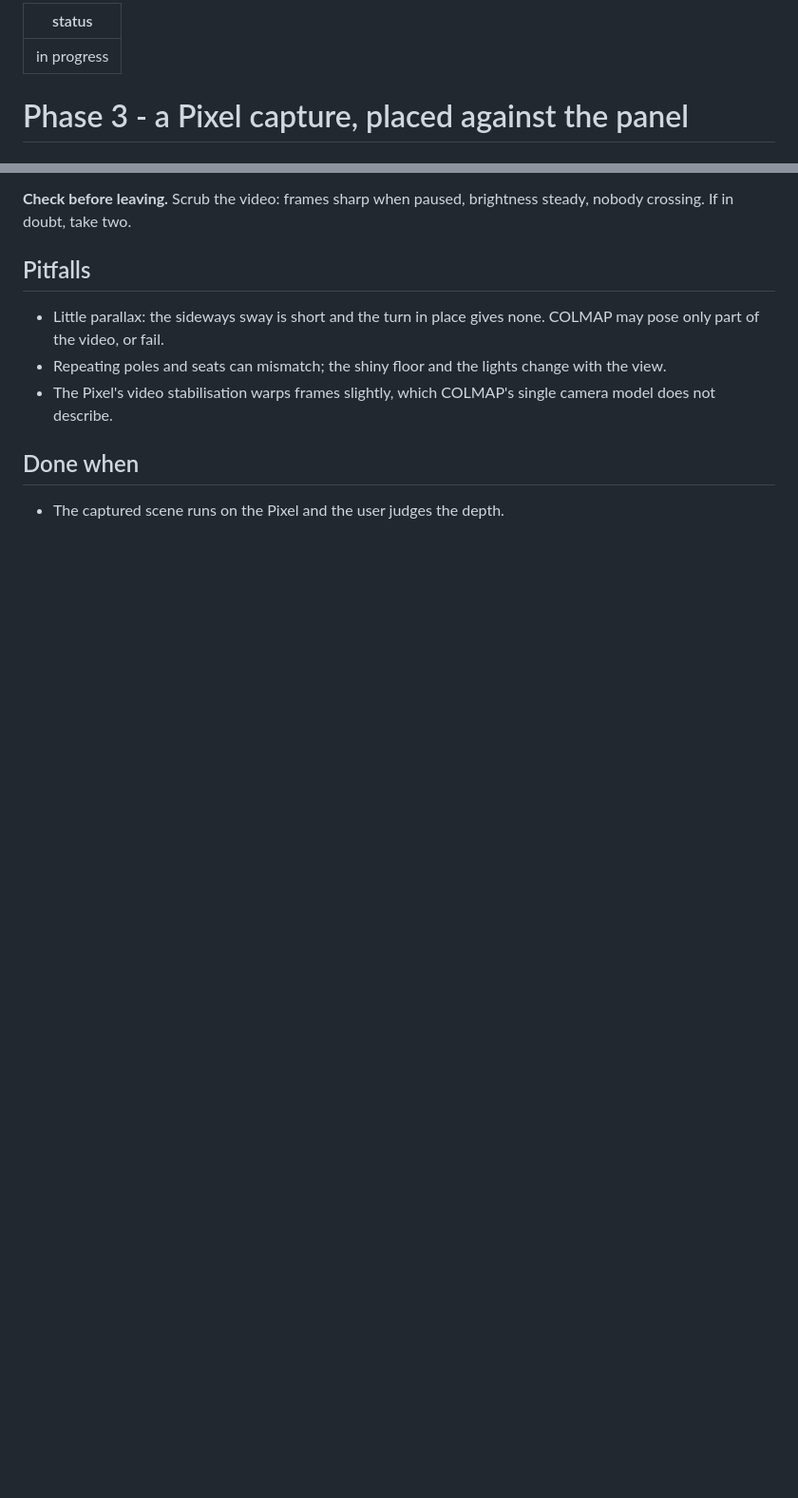
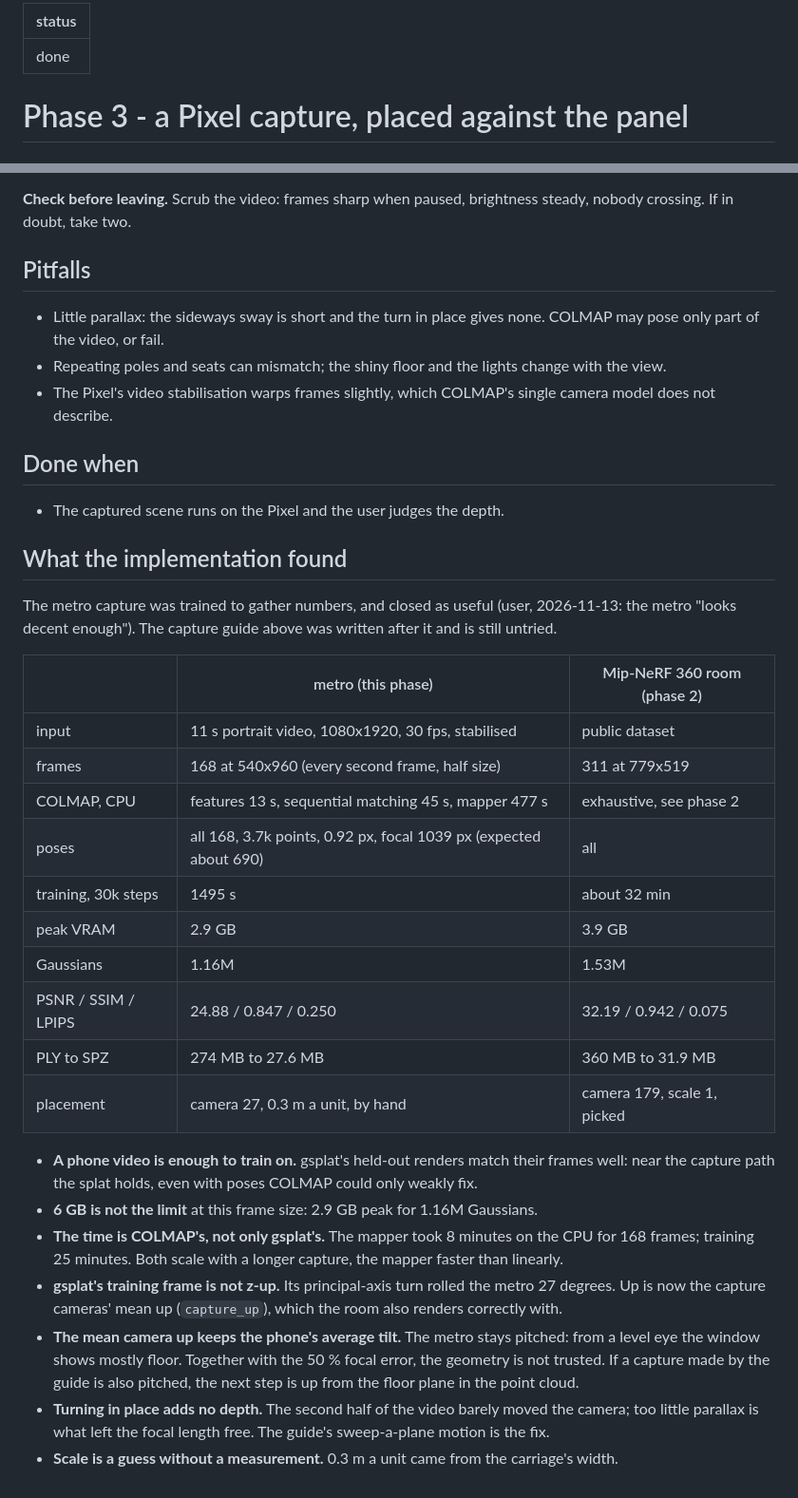
Before and after one commit to Pitrified/abyss, a Markdown page: plans/05_threejs_scene/03_pixel_capture.md, 2 parts joined by grey strips. Shown at 95% size. GitHub-like rendering; blank space fills up the shorter version.

```diff
--- a/plans/05_threejs_scene/03_pixel_capture.md
+++ b/plans/05_threejs_scene/03_pixel_capture.md
@@ -1,5 +1,5 @@
 ---
-status: in progress
+status: done
 ---
 
 # Phase 3 - a Pixel capture, placed against the panel
@@ -81,3 +81,36 @@ crossing. If in doubt, take two.
 ## Done when
 
 - The captured scene runs on the Pixel and the user judges the depth.
+
+## What the implementation found
+
+The metro capture was trained to gather numbers, and closed as useful (user, 2026-11-13: the metro
+"looks decent enough"). The capture guide above was written after it and is still untried.
+
+| | metro (this phase) | Mip-NeRF 360 room (phase 2) |
+| --- | --- | --- |
+| input | 11 s portrait video, 1080x1920, 30 fps, stabilised | public dataset |
+| frames | 168 at 540x960 (every second frame, half size) | 311 at 779x519 |
+| COLMAP, CPU | features 13 s, sequential matching 45 s, mapper 477 s | exhaustive, see phase 2 |
+| poses | all 168, 3.7k points, 0.92 px, focal 1039 px (expected about 690) | all |
+| training, 30k steps | 1495 s | about 32 min |
+| peak VRAM | 2.9 GB | 3.9 GB |
+| Gaussians | 1.16M | 1.53M |
+| PSNR / SSIM / LPIPS | 24.88 / 0.847 / 0.250 | 32.19 / 0.942 / 0.075 |
+| PLY to SPZ | 274 MB to 27.6 MB | 360 MB to 31.9 MB |
+| placement | camera 27, 0.3 m a unit, by hand | camera 179, scale 1, picked |
+
+- **A phone video is enough to train on.** gsplat's held-out renders match their frames well:
+  near the capture path the splat holds, even with poses COLMAP could only weakly fix.
+- **6 GB is not the limit** at this frame size: 2.9 GB peak for 1.16M Gaussians.
+- **The time is COLMAP's, not only gsplat's.** The mapper took 8 minutes on the CPU for 168 frames;
+  training 25 minutes. Both scale with a longer capture, the mapper faster than linearly.
+- **gsplat's training frame is not z-up.** Its principal-axis turn rolled the metro 27 degrees.
+  Up is now the capture cameras' mean up (`capture_up`), which the room also renders correctly with.
+- **The mean camera up keeps the phone's average tilt.** The metro stays pitched: from a level eye
+  the window shows mostly floor. Together with the 50 % focal error, the geometry is not trusted.
+  If a capture made by the guide is also pitched, the next step is up from the floor plane in the
+  point cloud.
+- **Turning in place adds no depth.** The second half of the video barely moved the camera; too
+  little parallax is what left the focal length free. The guide's sweep-a-plane motion is the fix.
+- **Scale is a guess without a measurement.** 0.3 m a unit came from the carriage's width.
```
Also changed, not shown: plans/05_threejs_scene/00_start.md (+9 -7 lines), plans/05_threejs_scene/tracking.md (+5 -1 lines).
